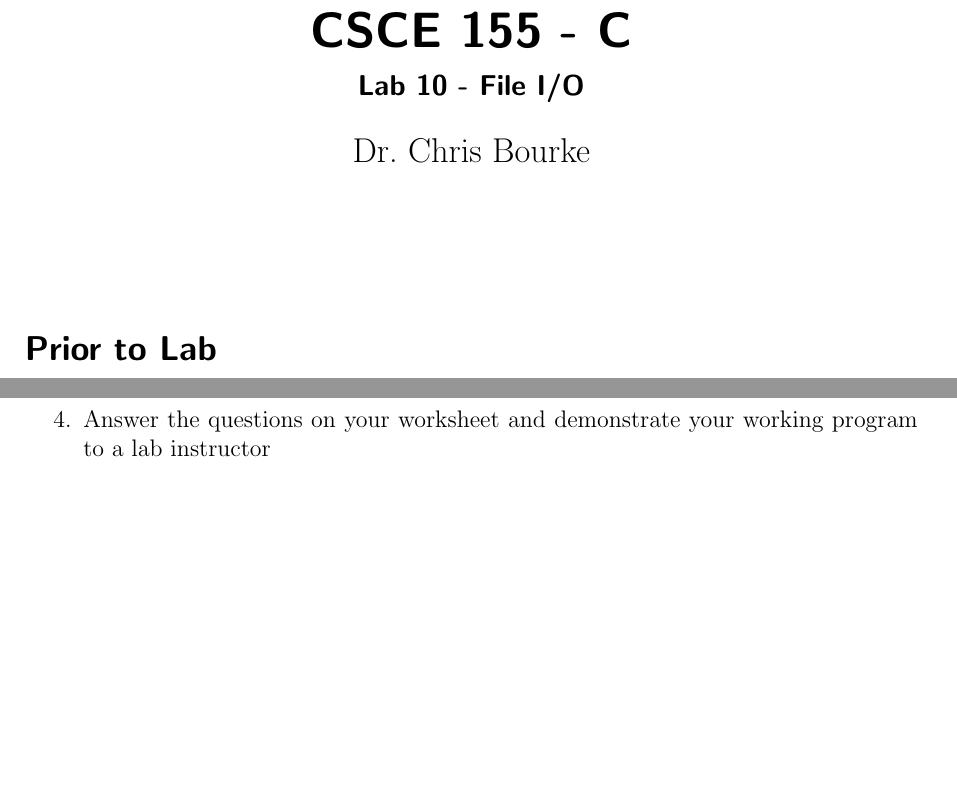
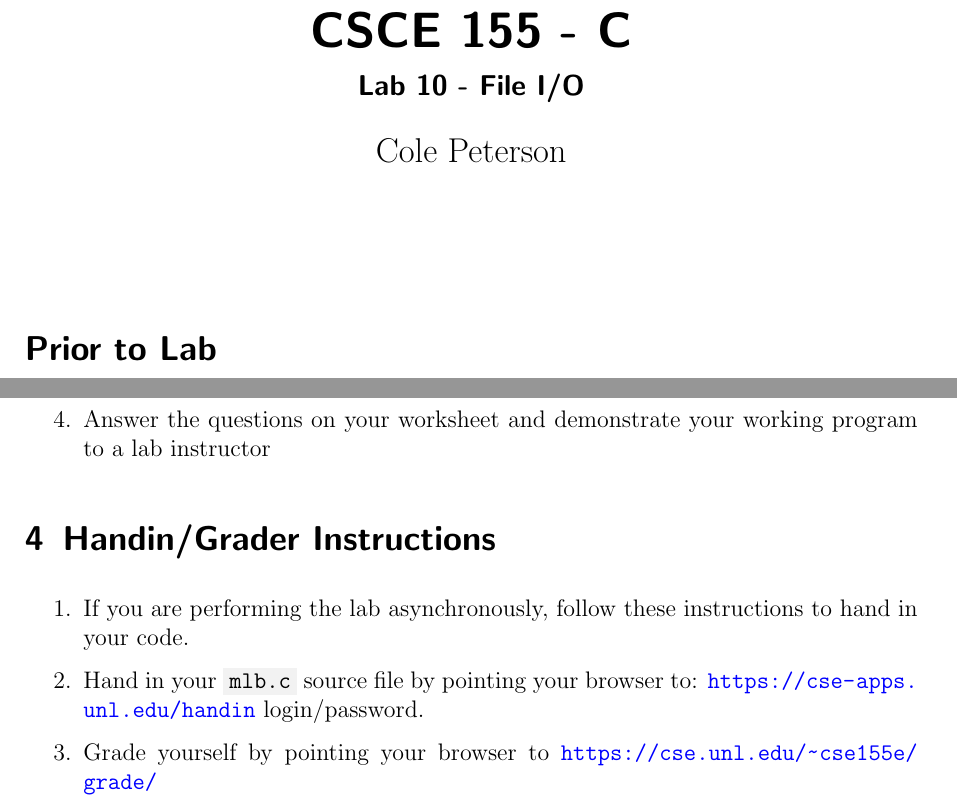
Before and after one commit to clptrsn/CSCE155-C-Lab10, a LaTeX document (handouts/Lab10-FileProcessing.tex): two parts of pages 1 and 5 of 6, joined at a grey line, cut so that both start at the same text, the shorter picture padded with empty space. The pictures show the PDF file handouts/Lab10-FileProcessing.pdf that the author committed with the source.

Commit message:
Update Handouts, Worksheet, and makefile

```diff
--- a/handouts/Lab10-FileProcessing.tex
+++ b/handouts/Lab10-FileProcessing.tex
@@ -60,7 +60,7 @@
 
 \title{CSCE 155 - C}
 \subtitle{Lab 10 - File I/O}
-\author{Dr.\ Chris Bourke}
+\author{Cole Peterson}
 \date{~}
 
 \begin{document}
@@ -287,6 +287,19 @@ the information to output a list of teams followed by their win percentage
   	program to a lab instructor
 \end{enumerate}
 
+
+
+\section{Handin/Grader Instructions}
+
+\begin{enumerate}
+  \item If you are performing the lab asynchronously, follow these instructions to hand in your code.
+  \item Hand in your \mintinline{text}{mlb.c} source file by pointing your browser to:
+  	\url{https://cse-apps.unl.edu/handin}
+	login/password.
+  \item Grade yourself by pointing your browser to
+  	\url{https://cse.unl.edu/~cse155e/grade/}
+\end{enumerate}
+
 \section{Advanced Activity (Optional)}
 
 \begin{enumerate}
```
Also changed, not shown: handouts/Lab10-FileProcessing.pdf, handouts/Lab10-FileProcessing.tex (2 more changed lines), 1 other file.
